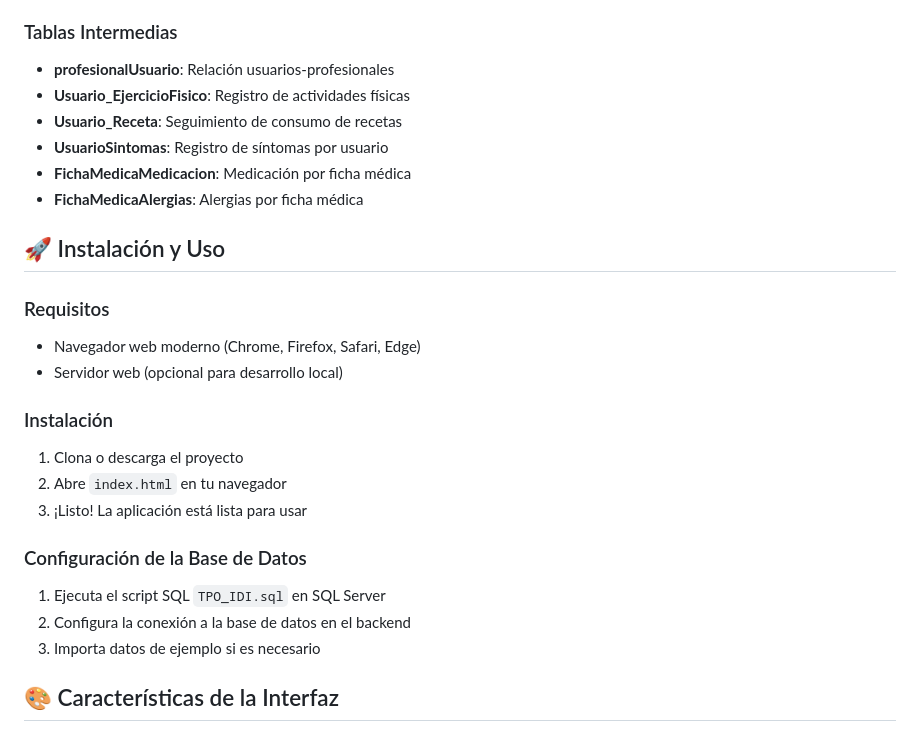
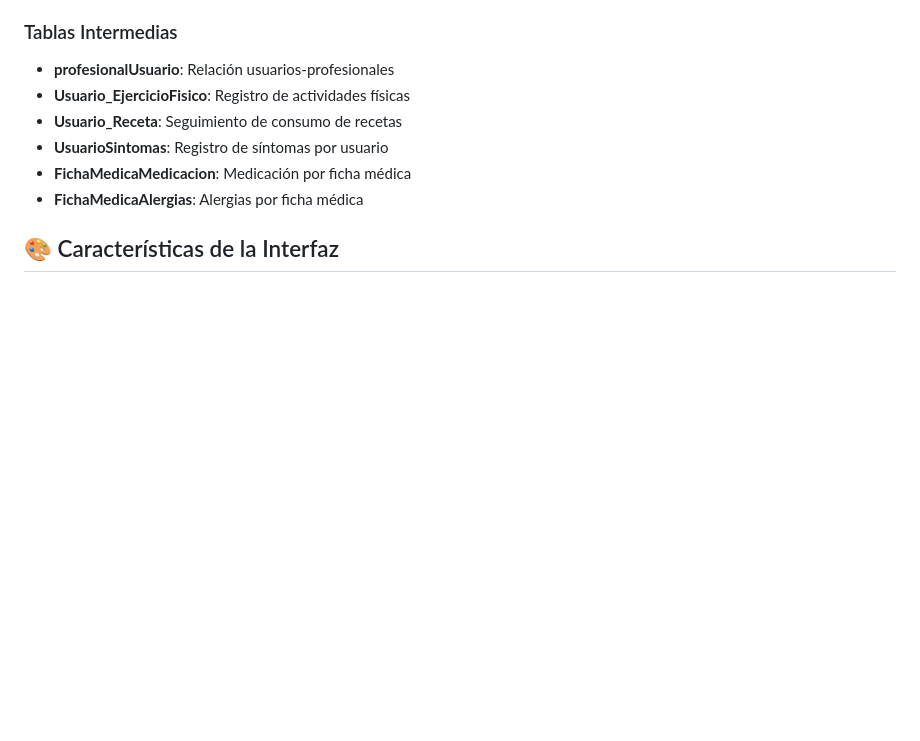
Before and after one commit to Valenotero/NutriTrack365, a Markdown page: README.md, the part around the change. Rendered like a GitHub page; blank space fills up the shorter version.

```diff
--- a/README.md
+++ b/README.md
@@ -57,22 +57,6 @@ NutriTrack365 es una aplicación web moderna diseñada para gestionar usuarios,
 - **UsuarioSintomas**: Registro de síntomas por usuario
 - **FichaMedicaMedicacion**: Medicación por ficha médica
 - **FichaMedicaAlergias**: Alergias por ficha médica
-
-## 🚀 Instalación y Uso
-
-### Requisitos
-- Navegador web moderno (Chrome, Firefox, Safari, Edge)
-- Servidor web (opcional para desarrollo local)
-
-### Instalación
-1. Clona o descarga el proyecto
-2. Abre `index.html` en tu navegador
-3. ¡Listo! La aplicación está lista para usar
-
-### Configuración de la Base de Datos
-1. Ejecuta el script SQL `TPO_IDI.sql` en SQL Server
-2. Configura la conexión a la base de datos en el backend
-3. Importa datos de ejemplo si es necesario
 
 ## 🎨 Características de la Interfaz
 
```
